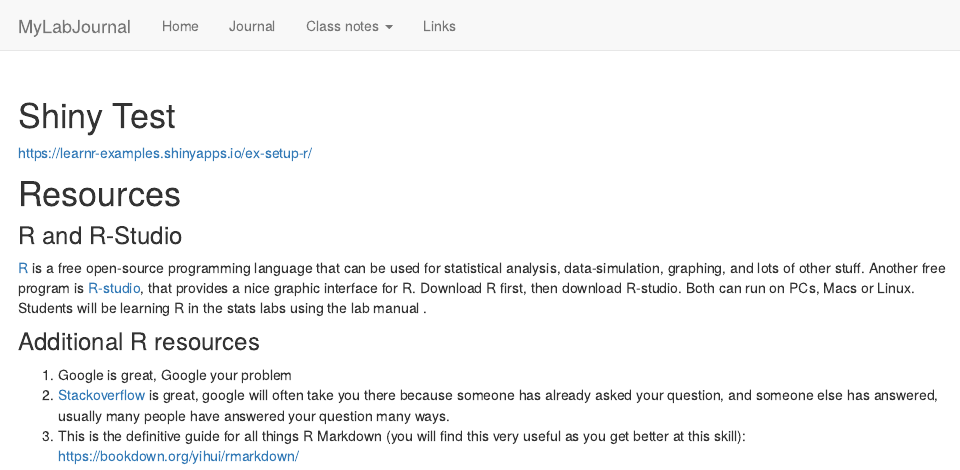
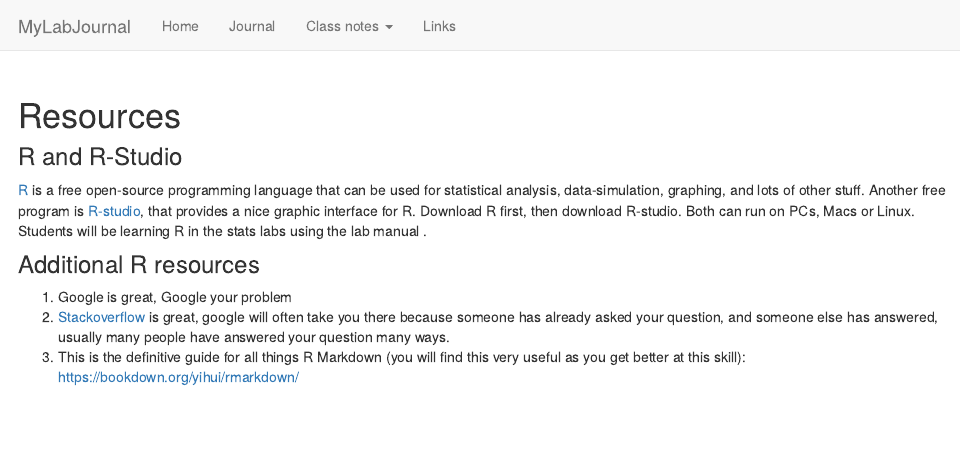
Before and after one commit to pradip95/lab_journal_website, an R Markdown document (links.Rmd): the page in a window 1100 px wide, from its top. Rendered offline with R 4.5, knitr and Pandoc, with nearby package versions.

Commit message:
cleaned links

```diff
--- a/links.Rmd
+++ b/links.Rmd
@@ -10,11 +10,6 @@ output: html_document
 </style>
 <div class="row" style="padding-top: 30px;">
 
-# Shiny Test
-
-https://learnr-examples.shinyapps.io/ex-setup-r/
-
-
 # Resources
 ### R and R-Studio
 
```
Also changed, not shown: 2 other files.
